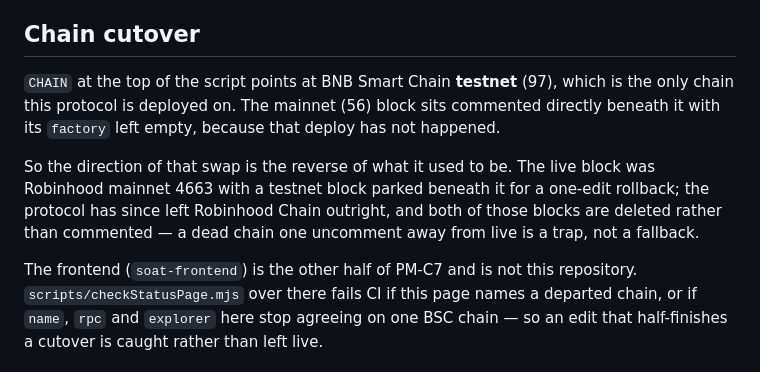
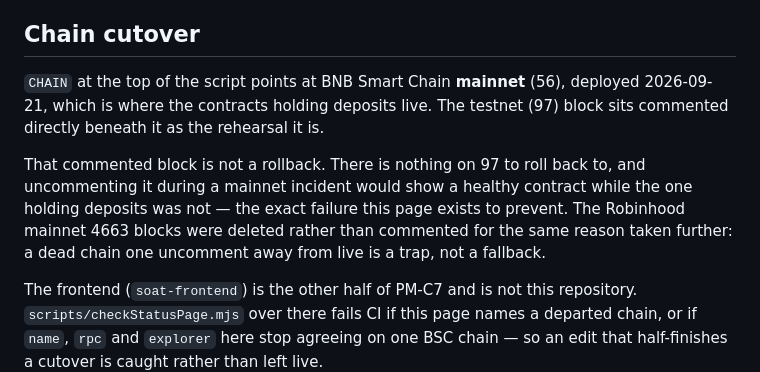
Before and after one commit to jayoo101/tosh-status, a Markdown page: README.md, the part around the change. GitHub-like rendering.

```diff
--- a/README.md
+++ b/README.md
@@ -50,16 +50,16 @@ endpoint that cannot be reached is not evidence of health.
 
 ## Chain cutover
 
-`CHAIN` at the top of the script points at BNB Smart Chain **testnet** (97),
-which is the only chain this protocol is deployed on. The mainnet (56) block
-sits commented directly beneath it with its `factory` left empty, because that
-deploy has not happened.
+`CHAIN` at the top of the script points at BNB Smart Chain **mainnet** (56),
+deployed 2026-09-21, which is where the contracts holding deposits live. The
+testnet (97) block sits commented directly beneath it as the rehearsal it is.
 
-So the direction of that swap is the reverse of what it used to be. The live
-block was Robinhood mainnet 4663 with a testnet block parked beneath it for a
-one-edit rollback; the protocol has since left Robinhood Chain outright, and
-both of those blocks are deleted rather than commented — a dead chain one
-uncomment away from live is a trap, not a fallback.
+That commented block is not a rollback. There is nothing on 97 to roll back
+to, and uncommenting it during a mainnet incident would show a healthy
+contract while the one holding deposits was not — the exact failure this page
+exists to prevent. The Robinhood mainnet 4663 blocks were deleted rather than
+commented for the same reason taken further: a dead chain one uncomment away
+from live is a trap, not a fallback.
 
 The frontend (`soat-frontend`) is the other half of PM-C7 and is not this
 repository. `scripts/checkStatusPage.mjs` over there fails CI if this page
```
Also changed, not shown: MANUAL_INTERACTION.md (+76 -34 lines).
